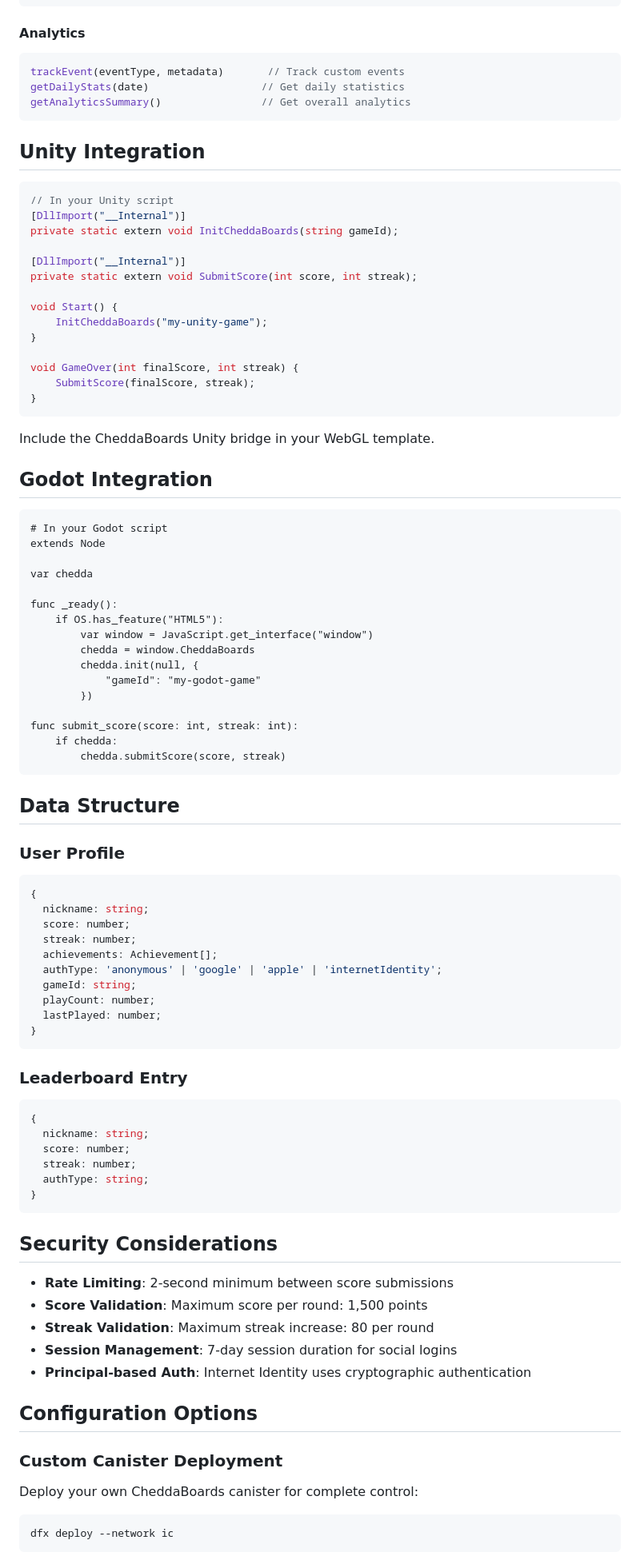
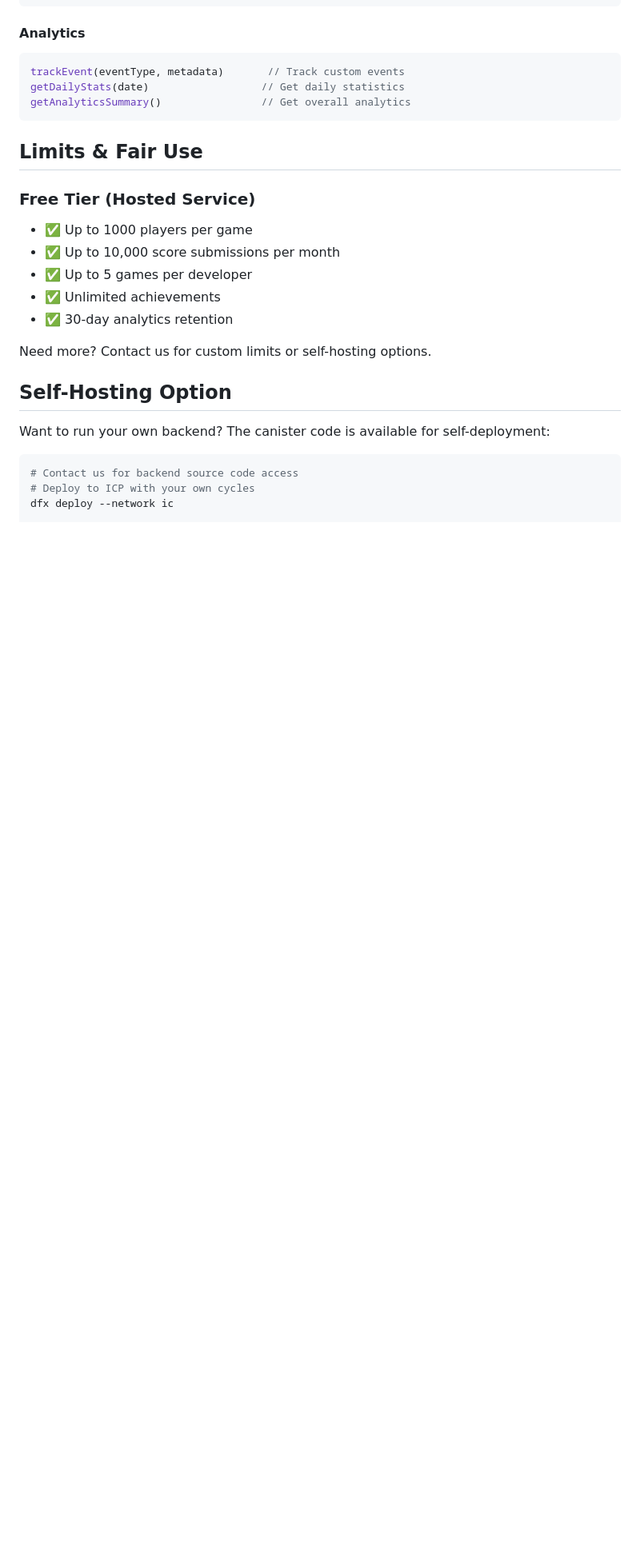
Before and after one commit to cheddatech/CheddaBoards-SDK, a Markdown page: README.md, the part around the change printed below. Shown: that part at 80% size. Drawn GitHub-style; blank space fills up the shorter version.

````diff
--- a/README.md
+++ b/README.md
@@ -124,89 +156,23 @@ getDailyStats(date)                  // Get daily statistics
 getAnalyticsSummary()                // Get overall analytics
 ```
 
-## Unity Integration
+## Limits & Fair Use
 
-```csharp
-// In your Unity script
-[DllImport("__Internal")]
-private static extern void InitCheddaBoards(string gameId);
+### Free Tier (Hosted Service)
+- ✅ Up to 1000 players per game
+- ✅ Up to 10,000 score submissions per month
+- ✅ Up to 5 games per developer
+- ✅ Unlimited achievements
+- ✅ 30-day analytics retention
 
-[DllImport("__Internal")]
-private static extern void SubmitScore(int score, int streak);
+Need more? Contact us for custom limits or self-hosting options.
 
-void Start() {
-    InitCheddaBoards("my-unity-game");
-}
+## Self-Hosting Option
 
-void GameOver(int finalScore, int streak) {
-    SubmitScore(finalScore, streak);
-}
-```
-
-Include the CheddaBoards Unity bridge in your WebGL template.
-
-## Godot Integration
-
-```gdscript
-# In your Godot script
-extends Node
-
-var chedda
-
-func _ready():
-    if OS.has_feature("HTML5"):
-        var window = JavaScript.get_interface("window")
-        chedda = window.CheddaBoards
-        chedda.init(null, {
-            "gameId": "my-godot-game"
-        })
-
-func submit_score(score: int, streak: int):
-    if chedda:
-        chedda.submitScore(score, streak)
-```
-
-## Data Structure
-
-### User Profile
-```typescript
-{
-  nickname: string;
-  score: number;
-  streak: number;
-  achievements: Achievement[];
-  authType: 'anonymous' | 'google' | 'apple' | 'internetIdentity';
-  gameId: string;
-  playCount: number;
-  lastPlayed: number;
-}
-```
-
-### Leaderboard Entry
-```typescript
-{
-  nickname: string;
-  score: number;
-  streak: number;
-  authType: string;
-}
-```
-
-## Security Considerations
-
-- **Rate Limiting**: 2-second minimum between score submissions
-- **Score Validation**: Maximum score per round: 1,500 points
-- **Streak Validation**: Maximum streak increase: 80 per round
-- **Session Management**: 7-day session duration for social logins
-- **Principal-based Auth**: Internet Identity uses cryptographic authentication
-
-## Configuration Options
-
-### Custom Canister Deployment
-
-Deploy your own CheddaBoards canister for complete control:
+Want to run your own backend? The canister code is available for self-deployment:
 
 ```bash
+# Contact us for backend source code access
+# Deploy to ICP with your own cycles
 dfx deploy --network ic
-```
 
````
Also changed, not shown: other parts of README.md (+102 -46 lines).
